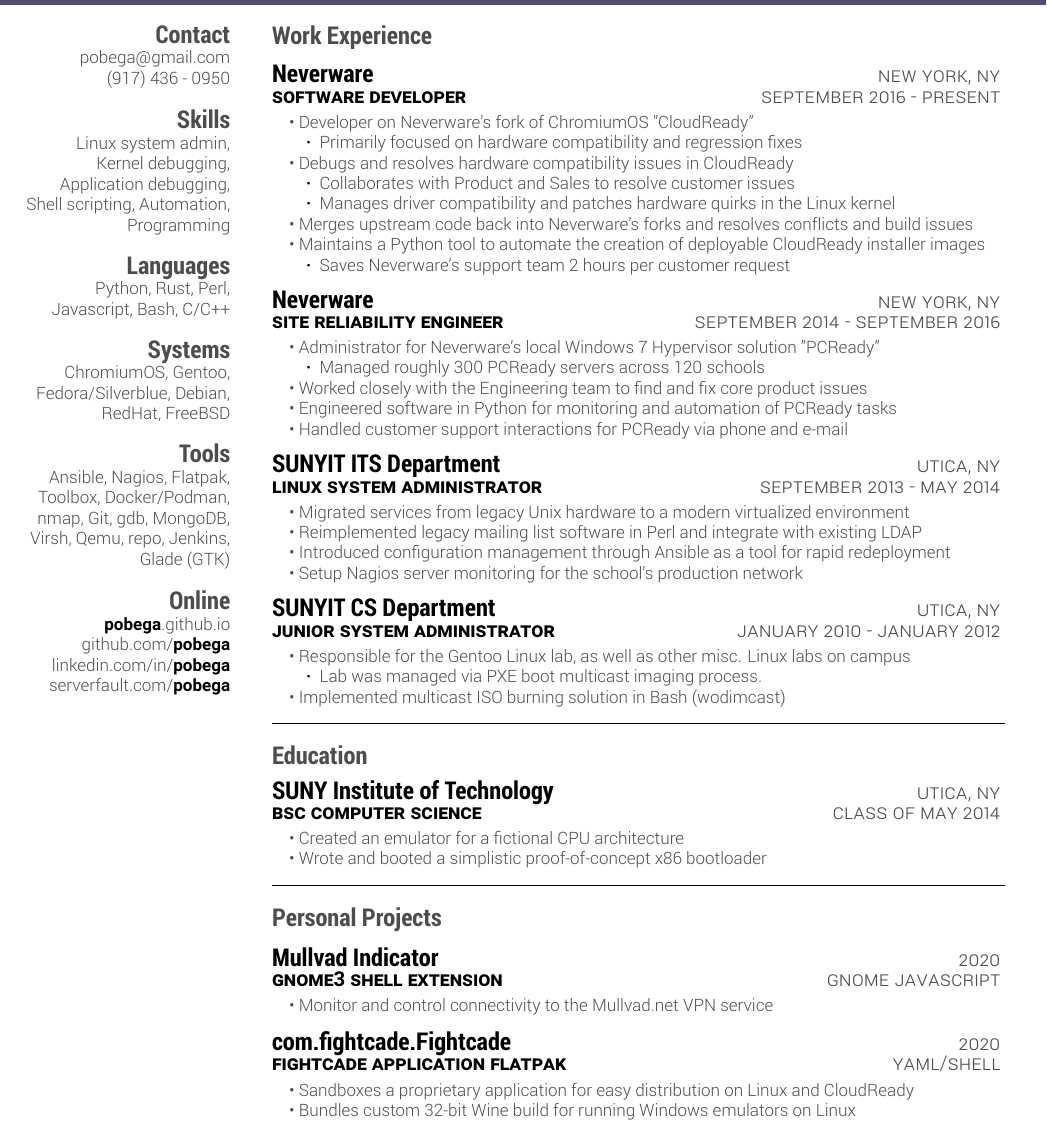
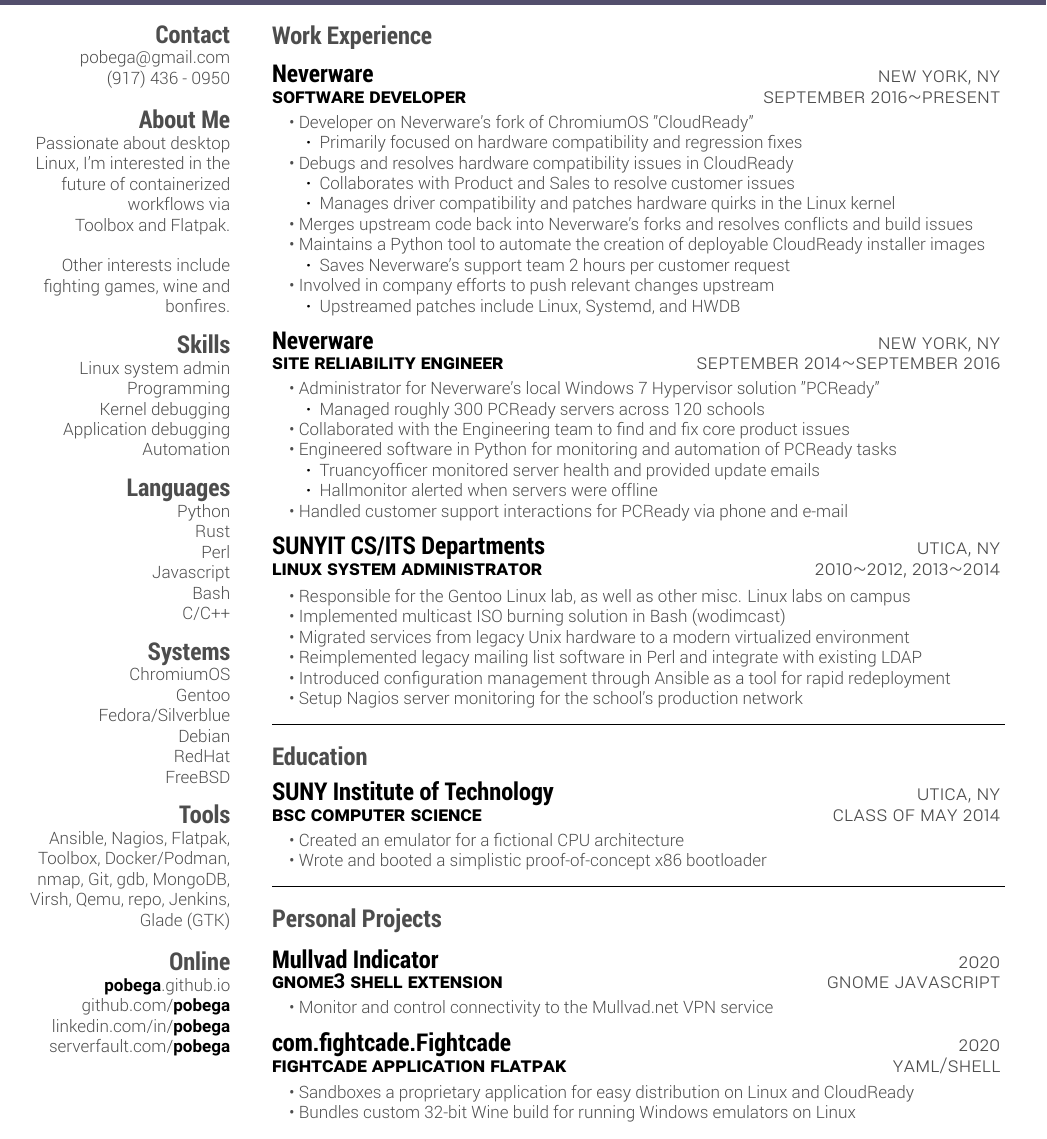
Before and after one commit to Pobega/resume, a LaTeX CV (main.tex): part of the page, cut so that both start at the same text. Compiled offline with XeLaTeX.

Commit message:
REAL final pass maybe, awaiting feedback

```diff
--- a/main.tex
+++ b/main.tex
@@ -20,16 +20,31 @@
   \section{Contact}
     pobega@gmail.com
     (917) 436 - 0950
+  \section{About Me}
+    Passionate about desktop Linux, I'm interested in the future of containerized workflows via
+    Toolbox and Flatpak.\break
+    Other interests include
+    fighting games, wine and bonfires.
   \section{Skills}
-    Linux system admin,
-    Kernel debugging,
-    Application debugging,
-    Shell scripting, Automation, Programming
+    Linux system admin
+    Programming
+    Kernel debugging
+    Application debugging
+    Automation
   \section{Languages}
-    Python, Rust, Perl,
-    Javascript, Bash, C/C++
+    Python
+    Rust
+    Perl
+    Javascript
+    Bash
+    C/C++
   \section{Systems}
-    ChromiumOS, Gentoo, Fedora/Silverblue, Debian, RedHat, FreeBSD
+    ChromiumOS
+    Gentoo
+    Fedora/Silverblue
+    Debian
+    RedHat
+    FreeBSD
   \section{Tools}
 	Ansible, Nagios, Flatpak, Toolbox, Docker/Podman, nmap, Git, gdb, MongoDB, Virsh, Qemu, repo, Jenkins, Glade (GTK)
   \section{Online}
@@ -42,7 +57,7 @@
 % --- Right Column --- %
 \begin{main}
   \section{Work Experience}
-    \experience{Neverware}{New York, NY}{Software Developer}{September 2016 - Present}
+    \experience{Neverware}{New York, NY}{Software Developer}{September 2016{\textasciitilde}Present}
       \point {Developer on Neverware's fork of ChromiumOS  "CloudReady"}
         \subpoint {Primarily focused on hardware compatibility and regression fixes}
       \point {Debugs and resolves hardware compatibility issues in CloudReady}
@@ -51,21 +66,23 @@
       \point {Merges upstream code back into Neverware's forks and resolves conflicts and build issues}
       \point {Maintains a Python tool to automate the creation of deployable CloudReady installer images}
         \subpoint {Saves Neverware's support team 2 hours per customer request}
-    \experience{Neverware}{New York, NY}{Site Reliability Engineer}{September 2014 - September 2016}
+      \point {Involved in company efforts to push relevant changes upstream}
+        \subpoint {Upstreamed patches include Linux, Systemd, and HWDB}
+    \experience{Neverware}{New York, NY}{Site Reliability Engineer}{September 2014{\textasciitilde}September 2016}
       \point {Administrator for Neverware's local Windows 7 Hypervisor solution "PCReady"}
         \subpoint {Managed roughly 300 PCReady servers across 120 schools}
-      \point {Worked closely with the Engineering team to find and fix core product issues}
+      \point {Collaborated with the Engineering team to find and fix core product issues}
       \point {Engineered software in Python for monitoring and automation of PCReady tasks}
+        \subpoint {\textit{Truancyofficer} monitored server health and provided update emails}
+        \subpoint {\textit{Hallmonitor} alerted when servers were offline}
       \point {Handled customer support interactions for PCReady via phone and e-mail}
-    \experience{SUNYIT ITS Department}{Utica, NY}{Linux System Administrator}{September 2013 - May 2014}
+    \experience{SUNYIT CS/ITS Departments}{Utica, NY}{Linux System Administrator}{2010{\textasciitilde}2012, 2013{\textasciitilde}2014}
+      \point {Responsible for the Gentoo Linux lab, as well as other misc. Linux labs on campus}
+      \point {Implemented multicast ISO burning solution in Bash (\textit{wodimcast})}
       \point {Migrated services from legacy Unix hardware to a modern virtualized environment}
       \point {Reimplemented legacy mailing list software in Perl and integrate with existing LDAP}
       \point {Introduced configuration management through Ansible as a tool for rapid redeployment}
       \point {Setup Nagios server monitoring for the school's production network}
-    \experience{SUNYIT CS Department}{Utica, NY}{Junior System Administrator}{January 2010 - January 2012}
-      \point {Responsible for the Gentoo Linux lab, as well as other misc. Linux labs on campus}
-        \subpoint {Lab was managed via PXE boot multicast imaging process.}
-      \point {Implemented multicast ISO burning solution in Bash (\textit{wodimcast})}
   \hrulefill
   \section{Education}
     \experience{SUNY Institute of Technology}{Utica, NY}{BSc Computer Science}{Class of May 2014}
```
Also changed, not shown: main.pdf.
